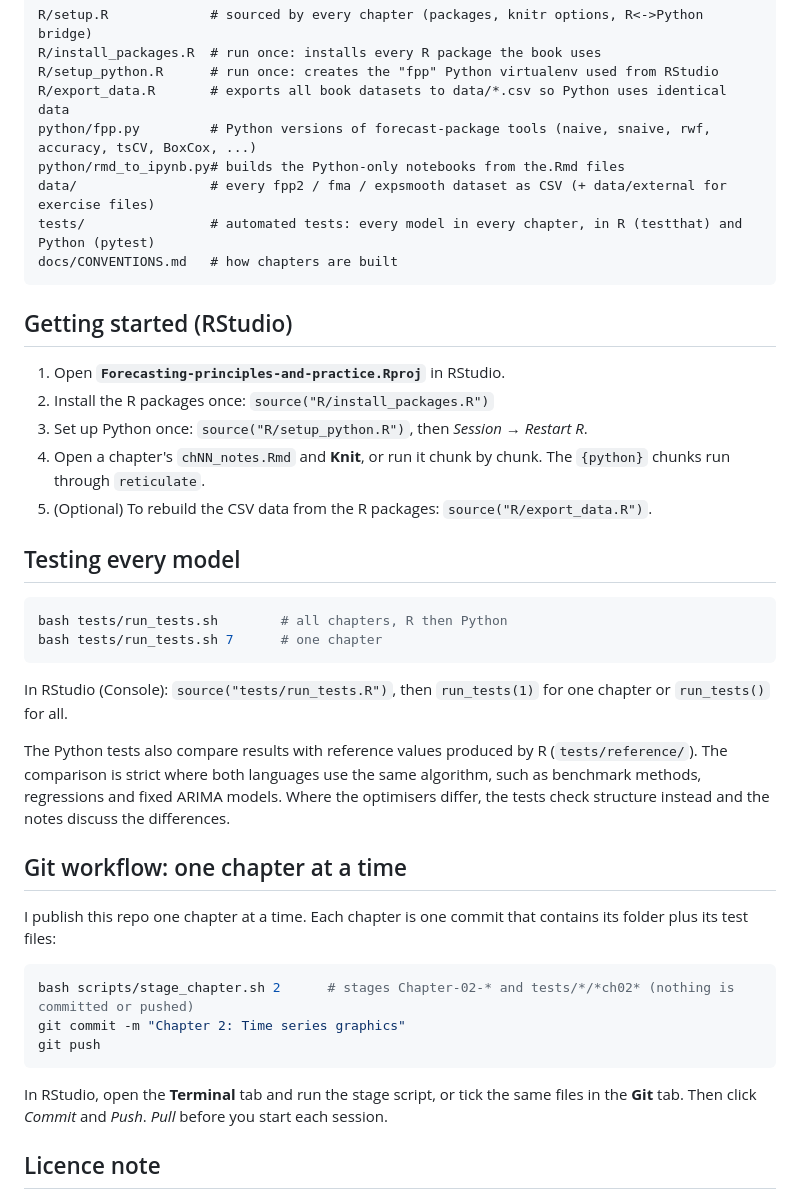
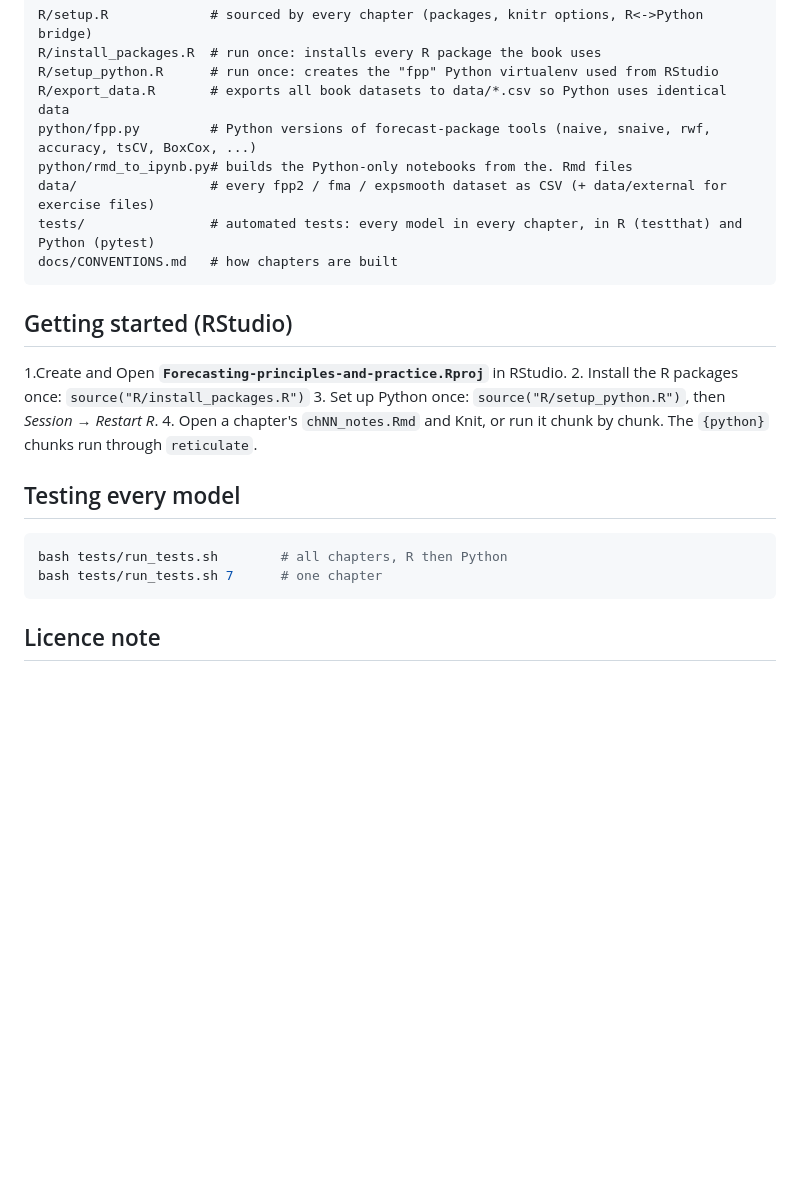
Before and after one commit to KemboiM/Forecasting-principles-and-practice, a Markdown page: README.md, the part around the change. Rendered like a GitHub page; blank space fills up the shorter version.

````diff
--- a/README.md
+++ b/README.md
@@ -46,7 +46,7 @@ R/install_packages.R  # run once: installs every R package the book uses
 R/setup_python.R      # run once: creates the "fpp" Python virtualenv used from RStudio
 R/export_data.R       # exports all book datasets to data/*.csv so Python uses identical data
 python/fpp.py         # Python versions of forecast-package tools (naive, snaive, rwf, accuracy, tsCV, BoxCox, ...)
-python/rmd_to_ipynb.py# builds the Python-only notebooks from the.Rmd files
+python/rmd_to_ipynb.py# builds the Python-only notebooks from the. Rmd files
 data/                 # every fpp2 / fma / expsmooth dataset as CSV (+ data/external for exercise files)
 tests/                # automated tests: every model in every chapter, in R (testthat) and Python (pytest)
 docs/CONVENTIONS.md   # how chapters are built
@@ -54,11 +54,10 @@ docs/CONVENTIONS.md   # how chapters are built
 
 ## Getting started (RStudio)
 
-1. Open **`Forecasting-principles-and-practice.Rproj`** in RStudio.
+1.Create and Open **`Forecasting-principles-and-practice.Rproj`** in RStudio.
 2. Install the R packages once: `source("R/install_packages.R")`
 3. Set up Python once: `source("R/setup_python.R")`, then *Session → Restart R*.
-4. Open a chapter's `chNN_notes.Rmd` and **Knit**, or run it chunk by chunk. The `{python}` chunks run through `reticulate`.
-5. (Optional) To rebuild the CSV data from the R packages: `source("R/export_data.R")`.
+4. Open a chapter's `chNN_notes.Rmd` and Knit, or run it chunk by chunk. The `{python}` chunks run through `reticulate`.
 
 ## Testing every model
 
@@ -66,28 +65,6 @@ docs/CONVENTIONS.md   # how chapters are built
 bash tests/run_tests.sh        # all chapters, R then Python
 bash tests/run_tests.sh 7      # one chapter
 ```
-
-In RStudio (Console): `source("tests/run_tests.R")`, then `run_tests(1)` for one chapter or `run_tests()` for all.
-
-The Python tests also compare results with reference values produced by R (`tests/reference/`).
-The comparison is strict where both languages use the same algorithm, such as benchmark methods,
-regressions and fixed ARIMA models. Where the optimisers differ, the tests check structure instead
-and the notes discuss the differences.
-
-## Git workflow: one chapter at a time
-
-I publish this repo one chapter at a time. Each chapter is one commit that contains its folder
-plus its test files:
-
-```bash
-bash scripts/stage_chapter.sh 2      # stages Chapter-02-* and tests/*/*ch02* (nothing is committed or pushed)
-git commit -m "Chapter 2: Time series graphics"
-git push
-```
-
-In RStudio, open the **Terminal** tab and run the stage script, or tick the same files in the
-**Git** tab. Then click *Commit* and *Push*. *Pull* before you start each session.
-
 ## Licence note
 
 My code is free to reuse. The book's text, figures and data belong to the authors and their
````
